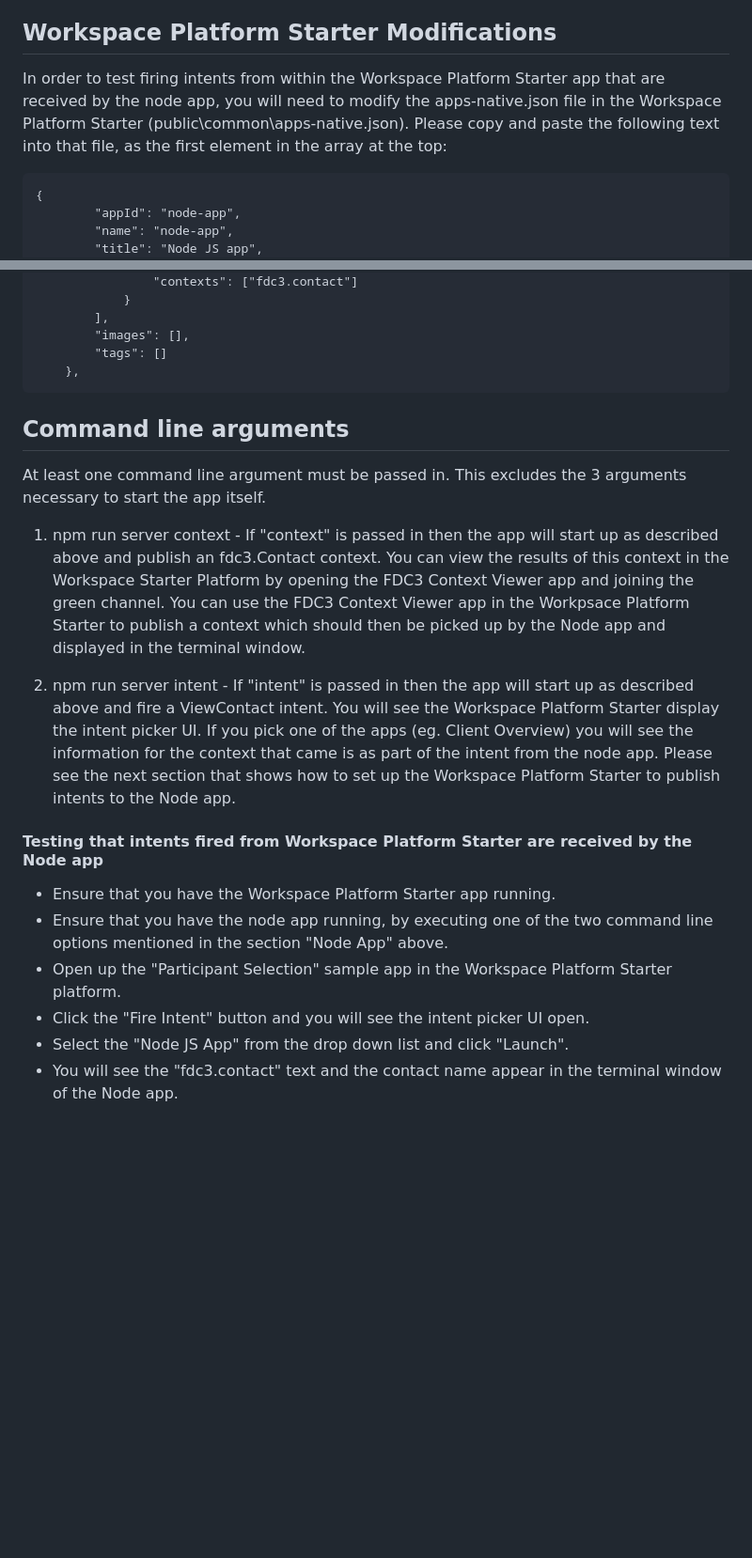
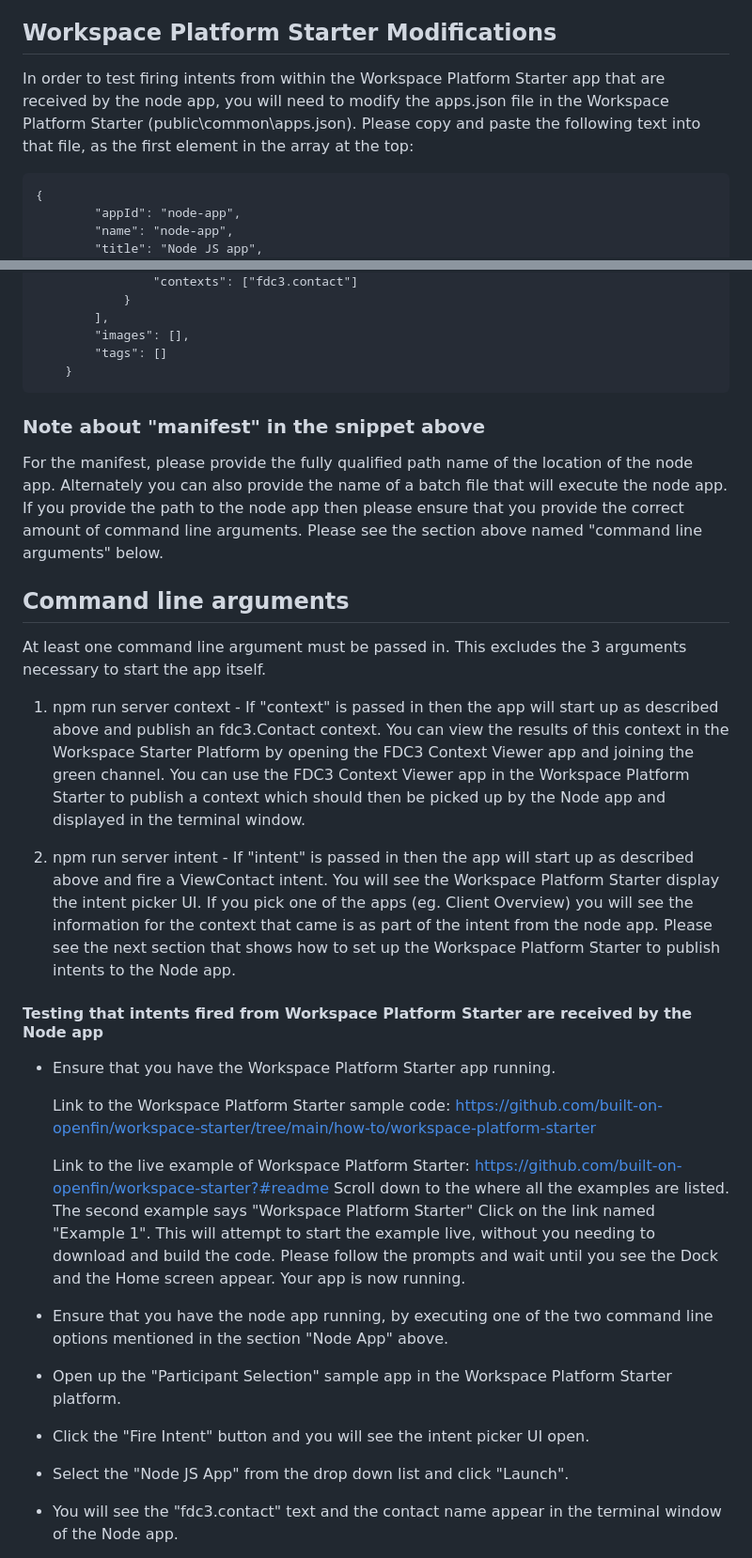
Before and after one commit to built-on-openfin/node-starter, a Markdown page: how-to/connect-to-workspace-for-interop/README.md, 2 parts joined by grey strips. Shown at 94% size. Drawn GitHub-style; blank space fills up the shorter version.

````diff
--- a/how-to/connect-to-workspace-for-interop/README.md
+++ b/how-to/connect-to-workspace-for-interop/README.md
@@ -58,7 +58,7 @@ The node app is started with the command: npm run server <context/intent>.
    to run the node app.
 
 ## Workspace Platform Starter Modifications
-In order to test firing intents from within the Workspace Platform Starter app that are received by the node app, you will need to modify the apps-native.json file in the Workspace Platform Starter (public\common\apps-native.json). Please copy and paste the following text into that file, as the first element in the array at the top:
+In order to test firing intents from within the Workspace Platform Starter app that are received by the node app, you will need to modify the apps.json file in the Workspace Platform Starter (public\common\apps.json). Please copy and paste the following text into that file, as the first element in the array at the top:
 ```
 {
 		"appId": "node-app",
@@ -87,28 +87,38 @@ In order to test firing intents from within the Workspace Platform Starter app t
 		],
 		"images": [],
 		"tags": []
-	},
+	}
 ```
 
-
+### Note about "manifest" in the snippet above
+For the manifest, please provide the fully qualified path name of the location of the node app. Alternately you can also provide the name of a batch file that will execute the node app. If you provide the path to the node app then please ensure that you provide the correct amount of command line arguments. Please see the section above named "command line arguments" below.
 
 ## Command line arguments
 
 At least one command line argument must be passed in. This excludes the 3 arguments necessary to start the app itself.
 
-1. npm run server context - If "context" is passed in then the app will start up as described above and publish an fdc3.Contact context. You can view the results of this context in the Workspace Starter Platform by opening the FDC3 Context Viewer app and joining the green channel. You can use the FDC3 Context Viewer app in the Workpsace Platform Starter to publish a context which should then be picked up by the Node app and displayed in the terminal window.
+1. npm run server context - If "context" is passed in then the app will start up as described above and publish an fdc3.Contact context. You can view the results of this context in the Workspace Starter Platform by opening the FDC3 Context Viewer app and joining the green channel. You can use the FDC3 Context Viewer app in the Workspace Platform Starter to publish a context which should then be picked up by the Node app and displayed in the terminal window.
 
 2. npm run server intent - If "intent" is passed in then the app will start up as described above and fire a ViewContact intent. You will see the Workspace Platform Starter display the intent picker UI. If you pick one of the apps (eg. Client Overview) you will see the information for the context that came is as part of the intent from the node app. Please see the next section that shows how to set up the Workspace Platform Starter to publish intents to the Node app.
 
 
 
 #### Testing that intents fired from Workspace Platform Starter are received by the Node app
+- Ensure that you have the Workspace Platform Starter app running.
 
-- Ensure that you have the Workspace Platform Starter app running.
+  Link to the Workspace Platform Starter sample code: https://github.com/built-on-openfin/workspace-starter/tree/main/how-to/workspace-platform-starter
+
+  Link to the live example of Workspace Platform Starter:  https://github.com/built-on-openfin/workspace-starter?#readme
+  Scroll down to the where all the examples are listed. The second example says "Workspace Platform Starter" Click on the link named "Example 1". This will attempt to start the example live, without you needing to download and build the code. Please follow the prompts and wait until you see the Dock and the Home screen appear. Your app is now running.
+
 - Ensure that you have the node app running, by executing one of the two command line options mentioned in the section "Node App" above.
+
 - Open up the "Participant Selection" sample app in the Workspace Platform Starter platform.
+
 - Click the "Fire Intent" button and you will see the intent picker UI open.
+
 - Select the "Node JS App" from the drop down list and click "Launch".
+
 - You will see the "fdc3.contact" text and the contact name appear in the terminal window of the Node app.
 
 > **_:warning: A Note about Node:_** Node 17 changed their behavior and "localhost" favours IPv6 when it used to favour IPv4. This would cause your node-adapter connection to fail. Node 20+ has been updated and this is no longer and issue. Our example runs some code to set the preference to IPv4 in the [provider.ts](./server/src/index.ts) file. If you are using node 20 and above or 16 or below then this try/catch logic can be removed if you want. More information can be found [here](https://github.com/nodejs/node/issues/40537).
````
Also changed, not shown: other parts of how-to/connect-to-workspace-for-interop/README.md (+2 -2 lines).
